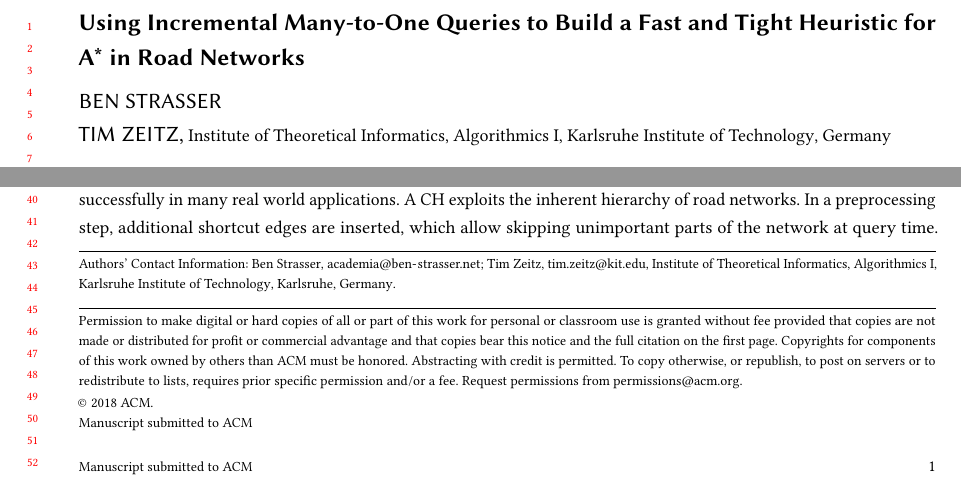
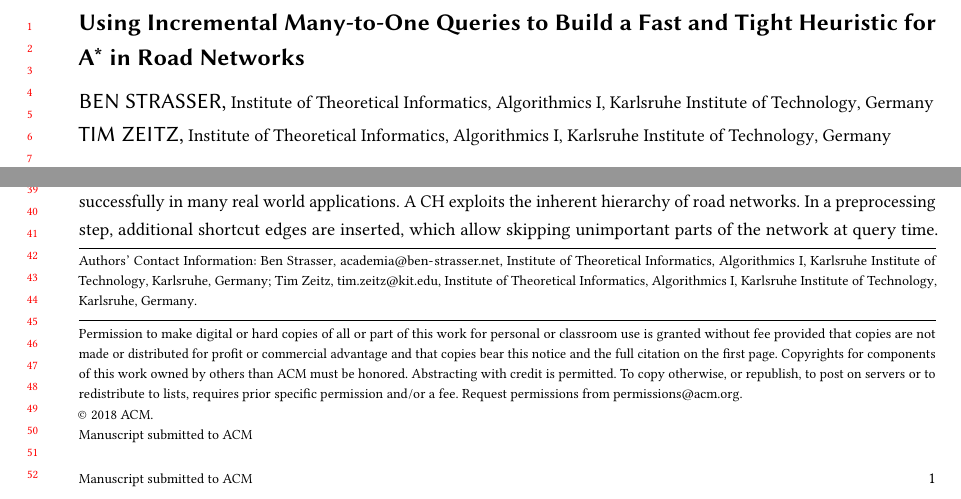
Before and after one commit to kit-algo/ch_potentials, a LaTeX paper (paper/ch_potentials.tex): two parts of page 1 of 24, joined at a grey line, cut so that both start at the same text. Compiled offline with pdfLaTeX.

Commit message:
update affiliation

```diff
--- a/paper/ch_potentials.tex
+++ b/paper/ch_potentials.tex
@@ -36,7 +36,11 @@
 
 \author{Ben Strasser}
 \email{academia@ben-strasser.net}
-\affiliation{}
+\affiliation{%
+  \institution{Institute of Theoretical Informatics, Algorithmics I, Karlsruhe Institute of Technology}
+  \city{Karlsruhe}
+  \country{Germany}
+}
 
 \author{Tim Zeitz}
 \email{tim.zeitz@kit.edu}
```
